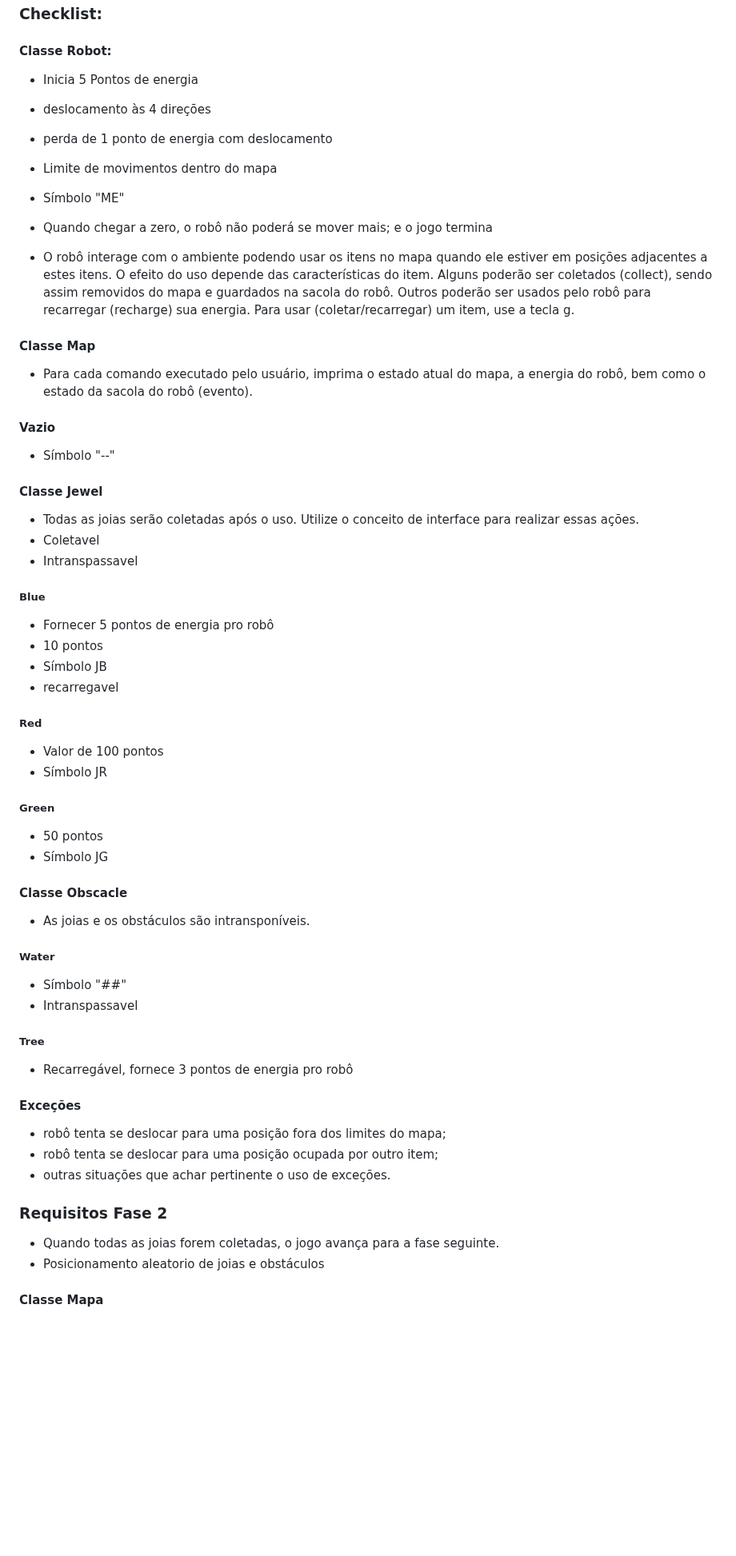
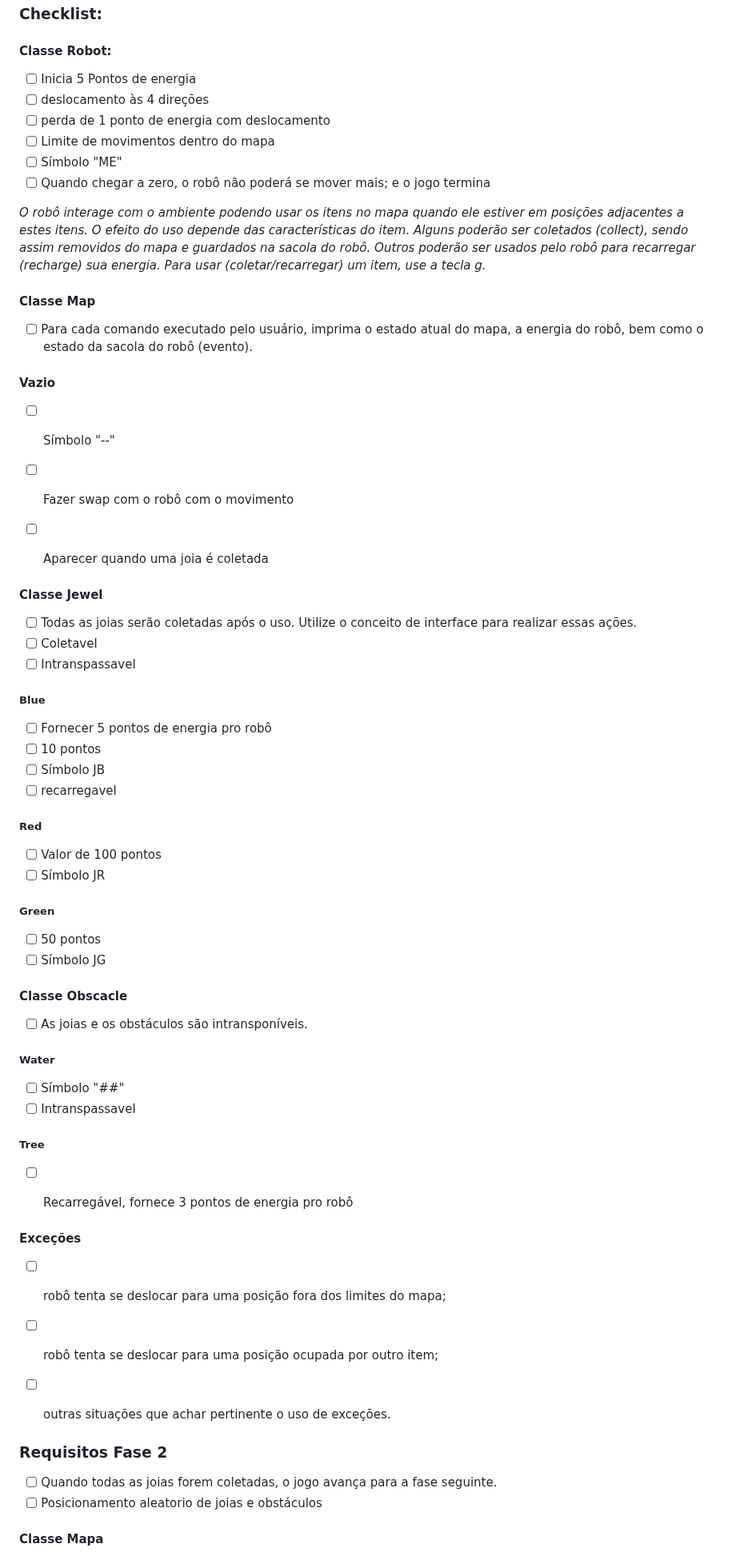
Before and after one commit to AntonyValete/jewel-collector-2.0, a Markdown page: README.md, the part around one of its changes. Shown at 80% size. GitHub-like rendering; blank space fills up the shorter version.

```diff
--- a/README.md
+++ b/README.md
@@ -24,60 +24,62 @@ Desenvolver o minigame **Jewel Collector 2.0**, implementado previamente na aula
 ### Checklist:
 
 #### Classe Robot:
-- Inicia 5 Pontos de energia
-- deslocamento às 4 direções
-- perda de 1 ponto de energia com deslocamento
-- Limite de movimentos dentro do mapa
-- Símbolo "ME"
-- Quando chegar a zero, o robô não poderá se mover mais; e o jogo termina
+- [ ] Inicia 5 Pontos de energia
+- [ ] deslocamento às 4 direções
+- [ ] perda de 1 ponto de energia com deslocamento
+- [ ] Limite de movimentos dentro do mapa
+- [ ] Símbolo "ME"
+- [ ] Quando chegar a zero, o robô não poderá se mover mais; e o jogo termina
 
-- O robô interage com o ambiente podendo usar os itens no mapa quando ele estiver em posições adjacentes a estes itens. O efeito do uso depende das características do item. Alguns poderão ser coletados (collect), sendo assim removidos do mapa e guardados na sacola do robô. Outros poderão ser usados pelo robô para recarregar (recharge) sua energia. Para usar (coletar/recarregar) um item, use a tecla g.
+*O robô interage com o ambiente podendo usar os itens no mapa quando ele estiver em posições adjacentes a estes itens. O efeito do uso depende das características do item. Alguns poderão ser coletados (collect), sendo assim removidos do mapa e guardados na sacola do robô. Outros poderão ser usados pelo robô para recarregar (recharge) sua energia. Para usar (coletar/recarregar) um item, use a tecla g.*
 
 #### Classe Map
-- Para cada comando executado pelo usuário, imprima o estado atual do mapa, a energia do robô, bem como o estado da sacola do robô (evento).
+- [ ] Para cada comando executado pelo usuário, imprima o estado atual do mapa, a energia do robô, bem como o estado da sacola do robô (evento).
 
 #### Vazio
-- Símbolo "--"
+- [ ] Símbolo "--"
+- [ ] Fazer swap com o robô com o movimento
+- [ ] Aparecer quando uma joia é coletada
 
 
 #### Classe Jewel
-- Todas as joias serão coletadas após o uso. Utilize o conceito de interface para realizar essas ações.
-- Coletavel
-- Intranspassavel
+- [ ] Todas as joias serão coletadas após o uso. Utilize o conceito de interface para realizar essas ações.
+- [ ] Coletavel
+- [ ] Intranspassavel
 
 ##### Blue
-- Fornecer 5 pontos de energia pro robô
-- 10 pontos
-- Símbolo JB
-- recarregavel
+- [ ] Fornecer 5 pontos de energia pro robô
+- [ ] 10 pontos
+- [ ] Símbolo JB
+- [ ] recarregavel
 
 ##### Red
-- Valor de 100 pontos
-- Símbolo JR
+- [ ] Valor de 100 pontos
+- [ ] Símbolo JR
 
 ##### Green
-- 50 pontos
-- Símbolo JG
+- [ ] 50 pontos
+- [ ] Símbolo JG
 
 #### Classe Obscacle
-- As joias e os obstáculos são intransponíveis.
+- [ ] As joias e os obstáculos são intransponíveis.
 
 ##### Water
-- Símbolo "##"
-- Intranspassavel
+- [ ] Símbolo "##"
+- [ ] Intranspassavel
 
 ##### Tree
-- Recarregável, fornece 3 pontos de energia pro robô
+- [ ] Recarregável, fornece 3 pontos de energia pro robô
 
 
 #### Exceções
-- robô tenta se deslocar para uma posição fora dos limites do mapa;
-- robô tenta se deslocar para uma posição ocupada por outro item;
-- outras situações que achar pertinente o uso de exceções.
+- [ ] robô tenta se deslocar para uma posição fora dos limites do mapa;
+- [ ] robô tenta se deslocar para uma posição ocupada por outro item;
+- [ ] outras situações que achar pertinente o uso de exceções.
 
 
 ### Requisitos Fase 2
-- Quando todas as joias forem coletadas, o jogo avança para a fase seguinte.
-- Posicionamento aleatorio de joias e obstáculos
+- [ ] Quando todas as joias forem coletadas, o jogo avança para a fase seguinte.
+- [ ] Posicionamento aleatorio de joias e obstáculos
 
 #### Classe Mapa
```
Also changed, not shown: other parts of README.md (+11 -11 lines).
